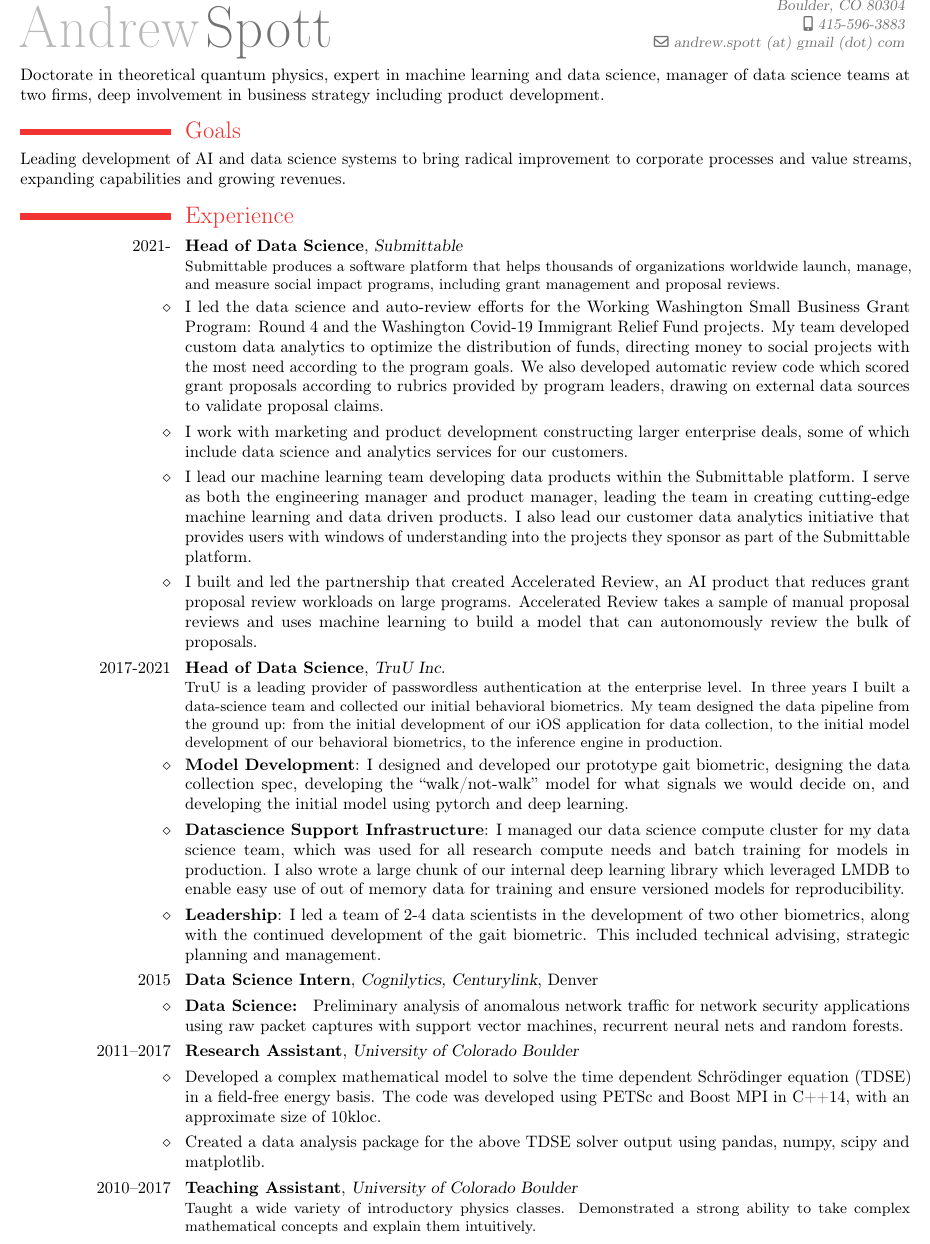
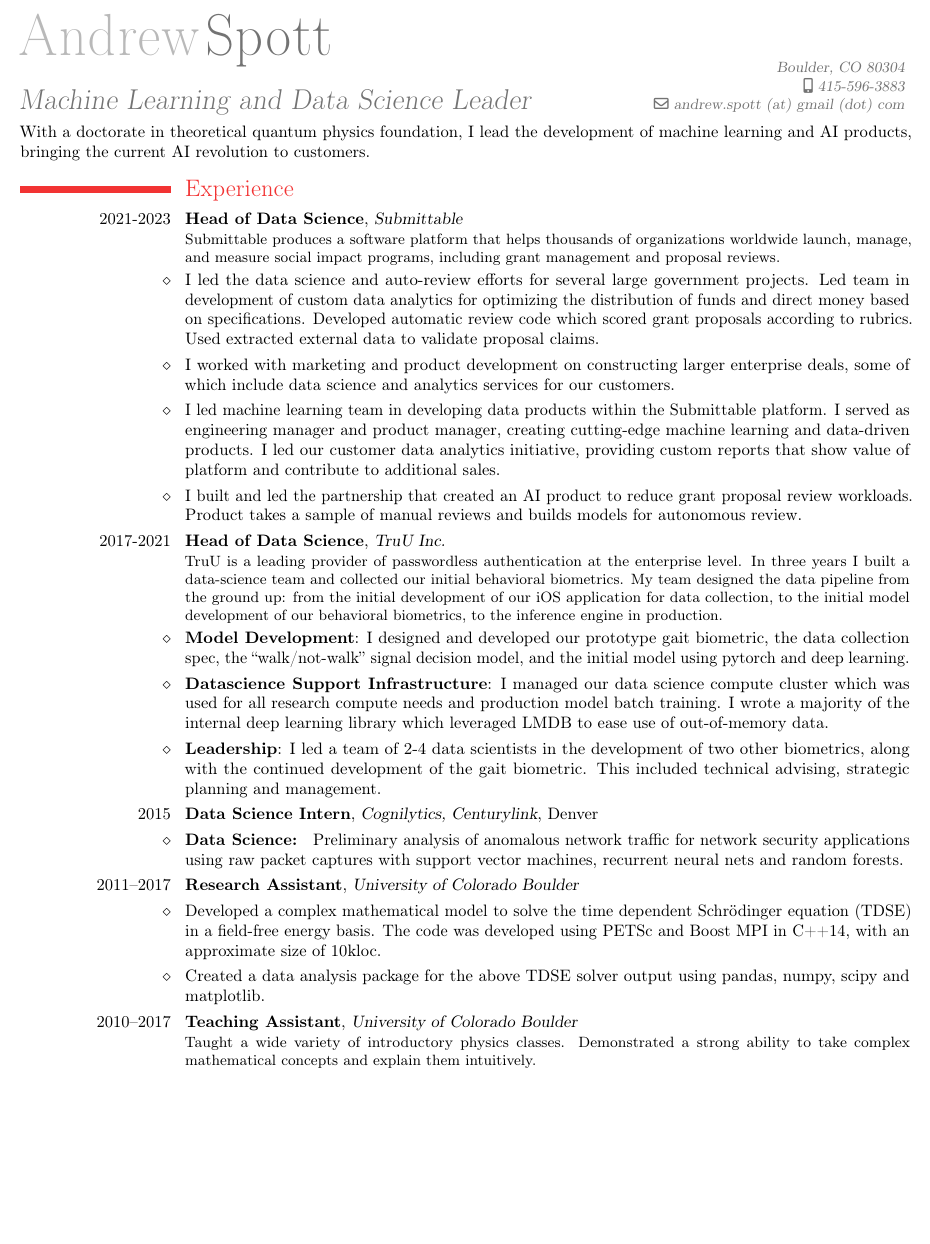
Before and after one commit to spott/resume, a LaTeX CV (resume.tex): part of page 1 of 2, cut so that both start at the same text, the shorter picture padded with empty space. Compiled offline with pdfLaTeX.

Commit message:
josh version

```diff
--- a/resume.tex
+++ b/resume.tex
@@ -24,7 +24,7 @@
 % personal data
 \firstname{Andrew}
 \familyname{Spott}
-%\title{R\'esum\'e}                                    % optional, remove the line if not wanted
+\title{Machine Learning and Data Science Leader}                                    % optional, remove the line if not wanted
 %\title{ }                                    % optional, remove the line if not wanted DAD SUGGESTS DROPPING RESUME
 \address{Boulder, CO 80304}    % optional, remove the line if not wanted
 % \mobile{415-596-3883}                                       % optional, remove the line if not wanted
@@ -50,53 +50,46 @@
 \maketitle
 \vspace{-.7cm}
 \thispagestyle{empty}
-Doctorate in theoretical quantum physics, expert in machine learning and data science, manager of data science teams at two firms, deep involvement in
-business strategy including product development.
+With a doctorate in theoretical quantum physics foundation, I lead the development of machine learning and AI products, bringing the current AI revolution to customers.
 
-\section{Goals}
-Leading development of AI and data science systems to bring radical improvement to
-corporate processes and value streams, expanding capabilities and growing revenues.
+% \section{Goals}
+% Leading development of AI and data science systems to bring radical improvement to
+% corporate processes and value streams, expanding capabilities and growing revenues.
 
 \section{Experience}
-\cventry{2021-}{Head of Data Science}{Submittable}{}{}{Submittable produces a software platform that helps thousands of organizations worldwide launch,
+%%%%%%
+% Submittable
+%%%%%%
+\cventry{2021-2023}{Head of Data Science}{Submittable}{}{}{Submittable produces a software platform that helps thousands of organizations worldwide launch,
 manage, and measure social impact programs, including grant management and proposal reviews.}
-\cvline{$\diamond$}{I led the data science and auto-review efforts for the Working Washington Small Business Grant
-Program: Round 4 and the Washington Covid-19 Immigrant Relief Fund projects. My team developed
-custom data analytics to optimize the distribution of funds, directing money to social projects with the
-most need according to the program goals. We also developed automatic review code which scored
-grant proposals according to rubrics provided by program leaders, drawing on external data sources to
-validate proposal claims.}
+\cvline{$\diamond$}{I led the data science and auto-review efforts for several large government projects.  Led team in development of custom data analytics for optimizing the distribution of funds and direct money based on specifications.  Developed automatic review code which scored grant proposals according to rubrics.  Used extracted external data to validate proposal claims.}
 
-\cvline{$\diamond$}{I work with marketing and product development constructing larger enterprise deals, some of which
-include data science and analytics services for our customers.}
+\cvline{$\diamond$}{I worked with marketing and product development on constructing larger enterprise deals, some of which include data science and analytics services for our customers.}
 
-\cvline{$\diamond$}{I lead our machine learning team developing data products within the Submittable platform. I serve as
-both the engineering manager and product manager, leading the team in creating cutting-edge machine
-learning and data driven products. I also lead our customer data analytics initiative that provides users
-with windows of understanding into the projects they sponsor as part of the Submittable platform.}
-\cvline{$\diamond$}{I built and led the partnership that created Accelerated Review, an AI product that reduces grant
-proposal review workloads on large programs. Accelerated Review takes a sample of manual proposal
-reviews and uses machine learning to build a model that can autonomously review the bulk of
-proposals.}
+\cvline{$\diamond$}{I led machine learning team in developing data products within the Submittable platform. I served as
+engineering manager and product manager, creating cutting-edge machine learning and data-driven products. I led
+our customer data analytics initiative, providing custom reports that show value of platform and contribute to additional sales.}
+\cvline{$\diamond$}{I built and led the partnership that created an AI product to reduce grant
+proposal review workloads. Product takes a sample of manual reviews and builds models for autonomous review.}
+
+%%%%%%%
+% TruU
+%%%%%%%
 
 \cventry{2017-2021}{Head of Data Science}{TruU Inc.}{}{}{TruU is a leading provider of passwordless authentication at the enterprise level. In three years I built a
 data-science team and collected our initial behavioral biometrics. My team designed the data pipeline
 from the ground up: from the initial development of our iOS application for data collection, to the initial
 model development of our behavioral biometrics, to the inference engine in production.}
 
-\cvline{$\diamond$}{\textbf{Model Development}: I designed and developed our prototype gait biometric, designing the data
-collection spec, developing the “walk/not-walk” model for what signals we would decide on, and
-developing the initial model using pytorch and deep learning.}
-\cvline{$\diamond$}{\textbf{Datascience Support Infrastructure}: I managed our data science compute cluster for my data science
-team, which was used for all research compute needs and batch training for models in production. I also
-wrote a large chunk of our internal deep learning library which leveraged LMDB to enable easy use of
-out of memory data for training and ensure versioned models for reproducibility.}
-\cvline{$\diamond$}{\textbf{Leadership}: I led a team of 2-4 data scientists in the development of two other biometrics, along with
-the continued development of the gait biometric. This included technical advising, strategic planning
-and management.}
+\cvline{$\diamond$}{\textbf{Model Development}: I designed and developed our prototype gait biometric, the data
+collection spec, the “walk/not-walk” signal decision model, and the initial model using pytorch and deep learning.}
+\cvline{$\diamond$}{\textbf{Datascience Support Infrastructure}: I managed our data science compute cluster which was used for all research compute needs and production model batch training. I wrote a majority of the internal deep learning library which leveraged LMDB to ease use of out-of-memory data.}
+\cvline{$\diamond$}{\textbf{Leadership}: I led a team of 2-4 data scientists in the development of two other biometrics, along with the continued development of the gait biometric. This included technical advising, strategic planning and management.}
 % \cvline{$\diamond$}{\textbf{Technical Skills}: I continually leverage my broad skillset to keep the data science team on track and progressing.  My IT skills have been used in the management of our local compute cluster.  I have used Python and Julia for general data analysis and model development, C++ for model deployment, and Swift for the initial data collection app development.  I have managed postgresql databases and used kibana to develop visualizations and dashboards for data collection monitoring.}
 
-
+%%%%%%
+% others
+%%%%%%
  \cventry{\phantom{2000--}2015}{Data Science Intern}{Cognilytics, Centurylink}{Denver}{}{}
  \cvline{$\diamond$}{\textbf{Data Science: } Preliminary analysis of anomalous
    network traffic for network security applications using raw packet captures with
@@ -113,7 +106,7 @@
    Boulder}{}{}{Taught a wide variety of introductory physics classes.
    Demonstrated a strong ability to take complex mathematical concepts and
    explain them intuitively.}
-\pagebreak
+%\pagebreak
 
 \section{Education}
 \cventry{2010--2017}{University of Colorado Boulder}{School of Arts and Sciences}{}{}{}
```
